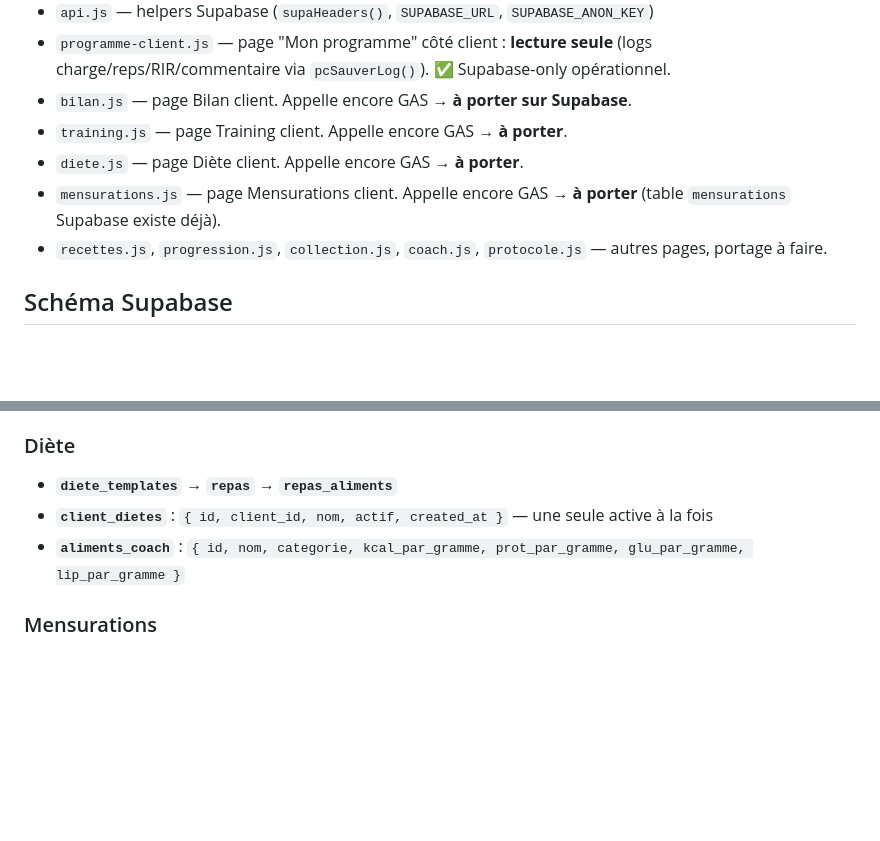
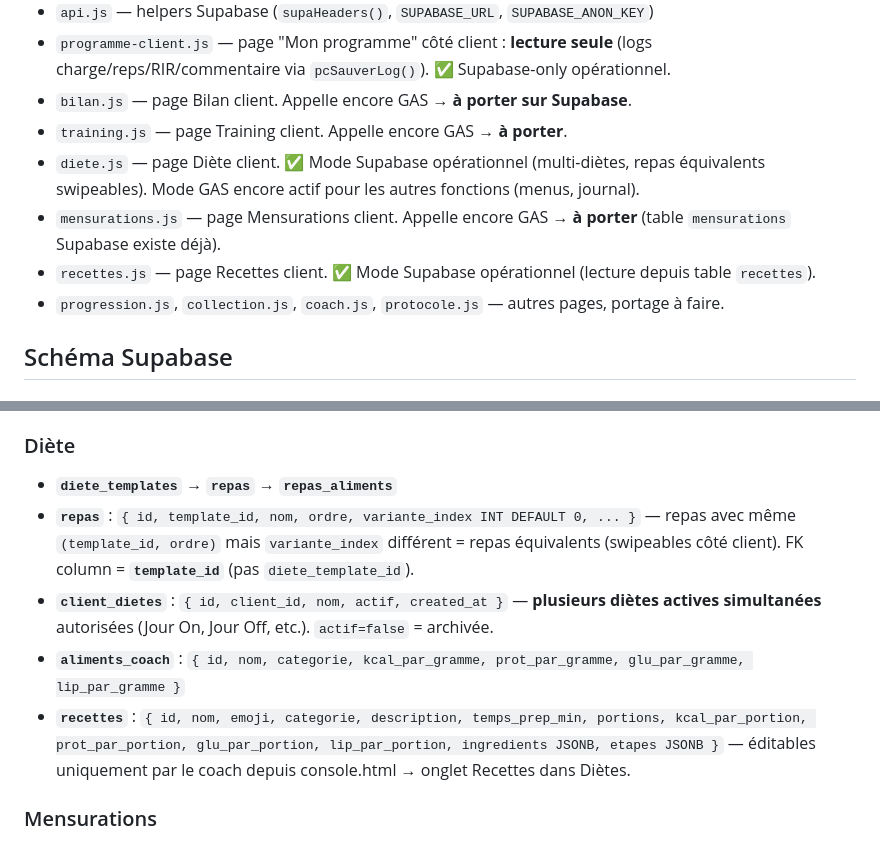
Before and after one commit to yohangrsbrtn/AppTrainingDatabase, a Markdown page: CLAUDE.md, 2 parts joined by grey strips. Rendered like a GitHub page; blank space fills up the shorter version.

```diff
--- a/CLAUDE.md
+++ b/CLAUDE.md
@@ -26,9 +26,10 @@ Le compte test est `yohanp` (`supabase_only=true` dans `client_profils`). Tester
 - `programme-client.js` — page "Mon programme" côté client : **lecture seule** (logs charge/reps/RIR/commentaire via `pcSauverLog()`). ✅ Supabase-only opérationnel.
 - `bilan.js` — page Bilan client. Appelle encore GAS → **à porter sur Supabase**.
 - `training.js` — page Training client. Appelle encore GAS → **à porter**.
-- `diete.js` — page Diète client. Appelle encore GAS → **à porter**.
+- `diete.js` — page Diète client. ✅ Mode Supabase opérationnel (multi-diètes, repas équivalents swipeables). Mode GAS encore actif pour les autres fonctions (menus, journal).
 - `mensurations.js` — page Mensurations client. Appelle encore GAS → **à porter** (table `mensurations` Supabase existe déjà).
-- `recettes.js`, `progression.js`, `collection.js`, `coach.js`, `protocole.js` — autres pages, portage à faire.
+- `recettes.js` — page Recettes client. ✅ Mode Supabase opérationnel (lecture depuis table `recettes`).
+- `progression.js`, `collection.js`, `coach.js`, `protocole.js` — autres pages, portage à faire.
 
 ## Schéma Supabase
 
@@ -50,8 +51,10 @@ Le compte test est `yohanp` (`supabase_only=true` dans `client_profils`). Tester
 ### Diète
 
 - **`diete_templates`** → **`repas`** → **`repas_aliments`**
-- **`client_dietes`** : `{ id, client_id, nom, actif, created_at }` — une seule active à la fois
+- **`repas`** : `{ id, template_id, nom, ordre, variante_index INT DEFAULT 0, ... }` — repas avec même `(template_id, ordre)` mais `variante_index` différent = repas équivalents (swipeables côté client). FK column = **`template_id`** (pas `diete_template_id`).
+- **`client_dietes`** : `{ id, client_id, nom, actif, created_at }` — **plusieurs diètes actives simultanées** autorisées (Jour On, Jour Off, etc.). `actif=false` = archivée.
 - **`aliments_coach`** : `{ id, nom, categorie, kcal_par_gramme, prot_par_gramme, glu_par_gramme, lip_par_gramme }`
+- **`recettes`** : `{ id, nom, emoji, categorie, description, temps_prep_min, portions, kcal_par_portion, prot_par_portion, glu_par_portion, lip_par_portion, ingredients JSONB, etapes JSONB }` — éditables uniquement par le coach depuis console.html → onglet Recettes dans Diètes.
 
 ### Mensurations
 
```
Also changed, not shown: other parts of CLAUDE.md (+25 -8 lines).
